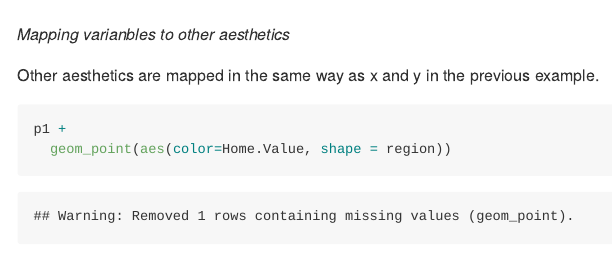
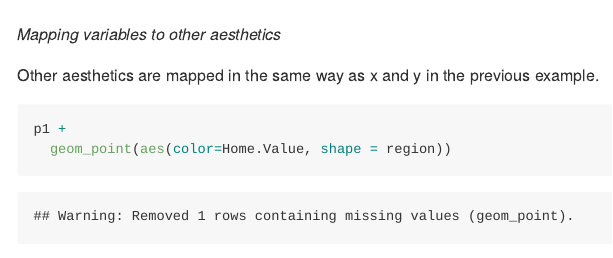
Before and after one commit to skanwal/Play, an R Markdown document (ggplot/ggplot.Rmd): the page in a window 1100 px wide, from 7580 px down. The pictures show the output file ggplot/ggplot.md that the author committed with the source, drawn offline in the style of GitHub.

Commit message:
fixing typo

````diff
--- a/ggplot/ggplot.Rmd
+++ b/ggplot/ggplot.Rmd
@@ -161,7 +161,7 @@ p1 +
              color="red") # this is fine -- all points red
 ```
 
-*Mapping varianbles to other aesthetics*
+*Mapping variables to other aesthetics*
 
 Other aesthetics are mapped in the same way as x and y in the previous example.
 
````
Also changed, not shown: ggplot/ggplot.md.
